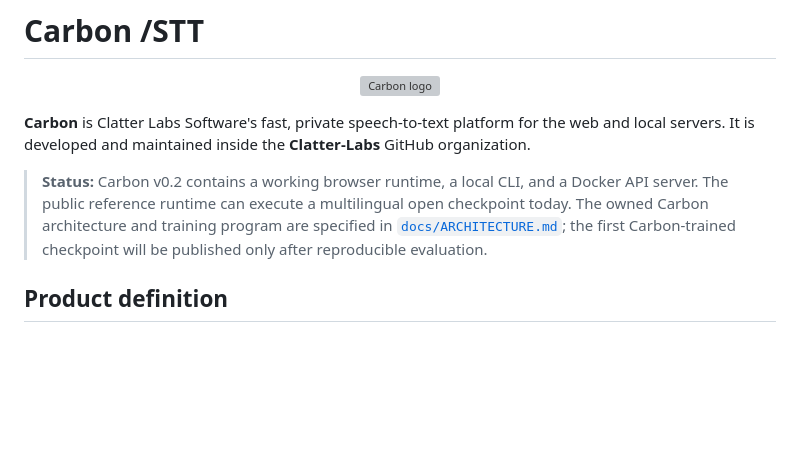
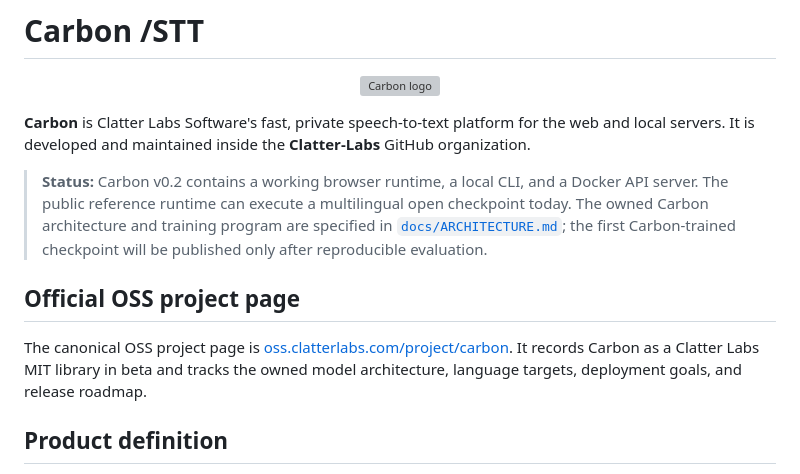
Before and after one commit to Clatter-Labs/carbon-stt, a Markdown page: README.md, the part around the change. Rendered like a GitHub page; blank space fills up the shorter version; grey boxes are pictures that could not be loaded.

Commit message:
docs: link official Carbon OSS project page

```diff
--- a/README.md
+++ b/README.md
@@ -5,6 +5,10 @@
 **Carbon** is Clatter Labs Software's fast, private speech-to-text platform for the web and local servers. It is developed and maintained inside the **Clatter-Labs** GitHub organization.
 
 > **Status:** Carbon v0.2 contains a working browser runtime, a local CLI, and a Docker API server. The public reference runtime can execute a multilingual open checkpoint today. The owned Carbon architecture and training program are specified in [`docs/ARCHITECTURE.md`](docs/ARCHITECTURE.md); the first Carbon-trained checkpoint will be published only after reproducible evaluation.
+
+## Official OSS project page
+
+The canonical OSS project page is [oss.clatterlabs.com/project/carbon](https://oss.clatterlabs.com/project/carbon). It records Carbon as a Clatter Labs MIT library in beta and tracks the owned model architecture, language targets, deployment goals, and release roadmap.
 
 ## Product definition
 
```
